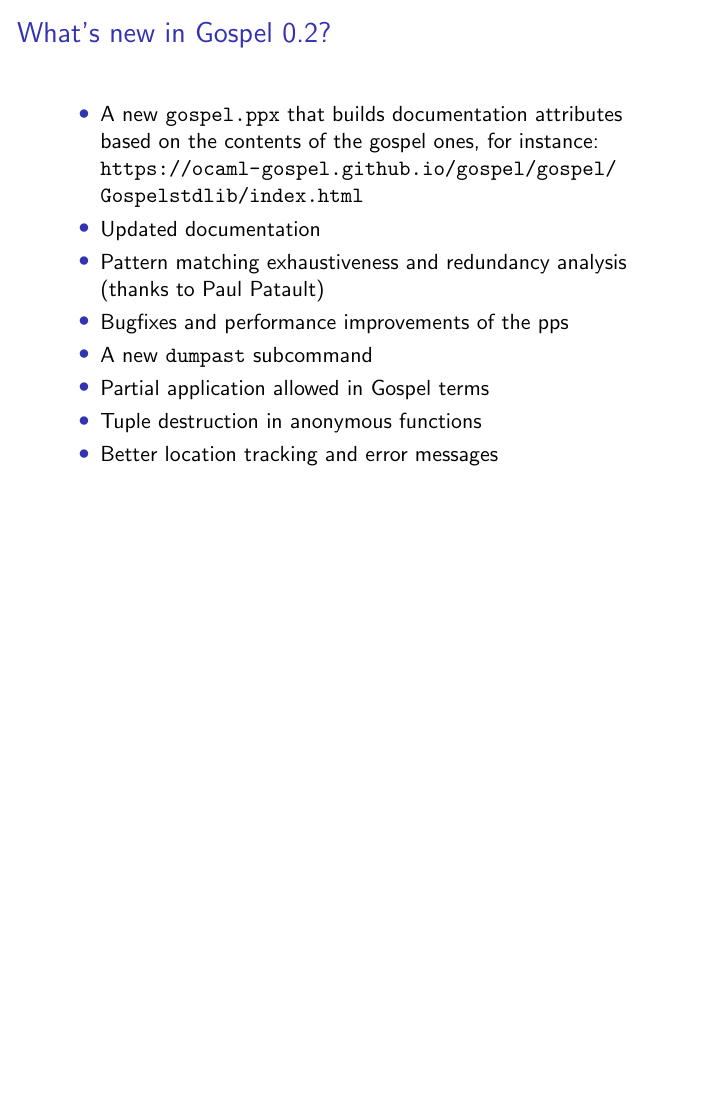
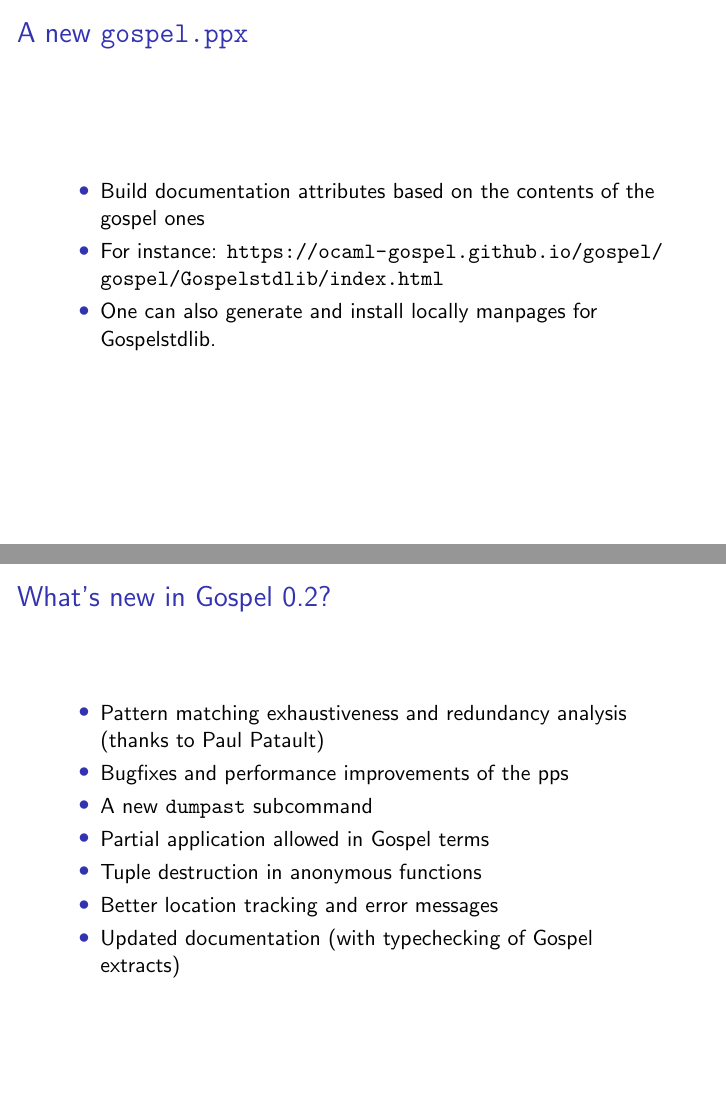
Before and after one commit to n-osborne/gospel-ortac-release-talk, LaTeX slides (slides/tex/main.tex): page 12 of 14 before the commit and pages 11 and 12 of 14 after it, the two joined at a grey line, the shorter picture padded with empty space. Compiled offline with pdfLaTeX.

Commit message:
Split gospel news in two slides

```diff
--- a/slides/tex/main.tex
+++ b/slides/tex/main.tex
@@ -118,19 +108,26 @@
 
 \section{Gospel 0.2}
 
+\begin{frame}{A new \texttt{gospel.ppx}}
+
+  \begin{itemize}
+    \item Build documentation attributes based on the contents of the gospel ones
+    \item For instance: \url{https://ocaml-gospel.github.io/gospel/gospel/Gospelstdlib/index.html}
+    \item One can also generate and install locally manpages for Gospelstdlib.
+  \end{itemize}
+
+\end{frame}
+
 \begin{frame}{What's new in Gospel 0.2?}
 
   \begin{itemize}
-
-    \item A new \texttt{gospel.ppx} that builds documentation attributes based on the contents of the gospel ones, for instance:
-    \url{https://ocaml-gospel.github.io/gospel/gospel/Gospelstdlib/index.html}
-    \item Updated documentation
     \item Pattern matching exhaustiveness and redundancy analysis (thanks to Paul Patault)
     \item Bugfixes and performance improvements of the pps
     \item A new \texttt{dumpast} subcommand
     \item Partial application allowed in Gospel terms
     \item Tuple destruction in anonymous functions
     \item Better location tracking and error messages
+    \item Updated documentation (with typechecking of Gospel extracts)
   \end{itemize}
 
 \end{frame}
```
Also changed, not shown: slides/tex/main.tex (12 more changed lines).
